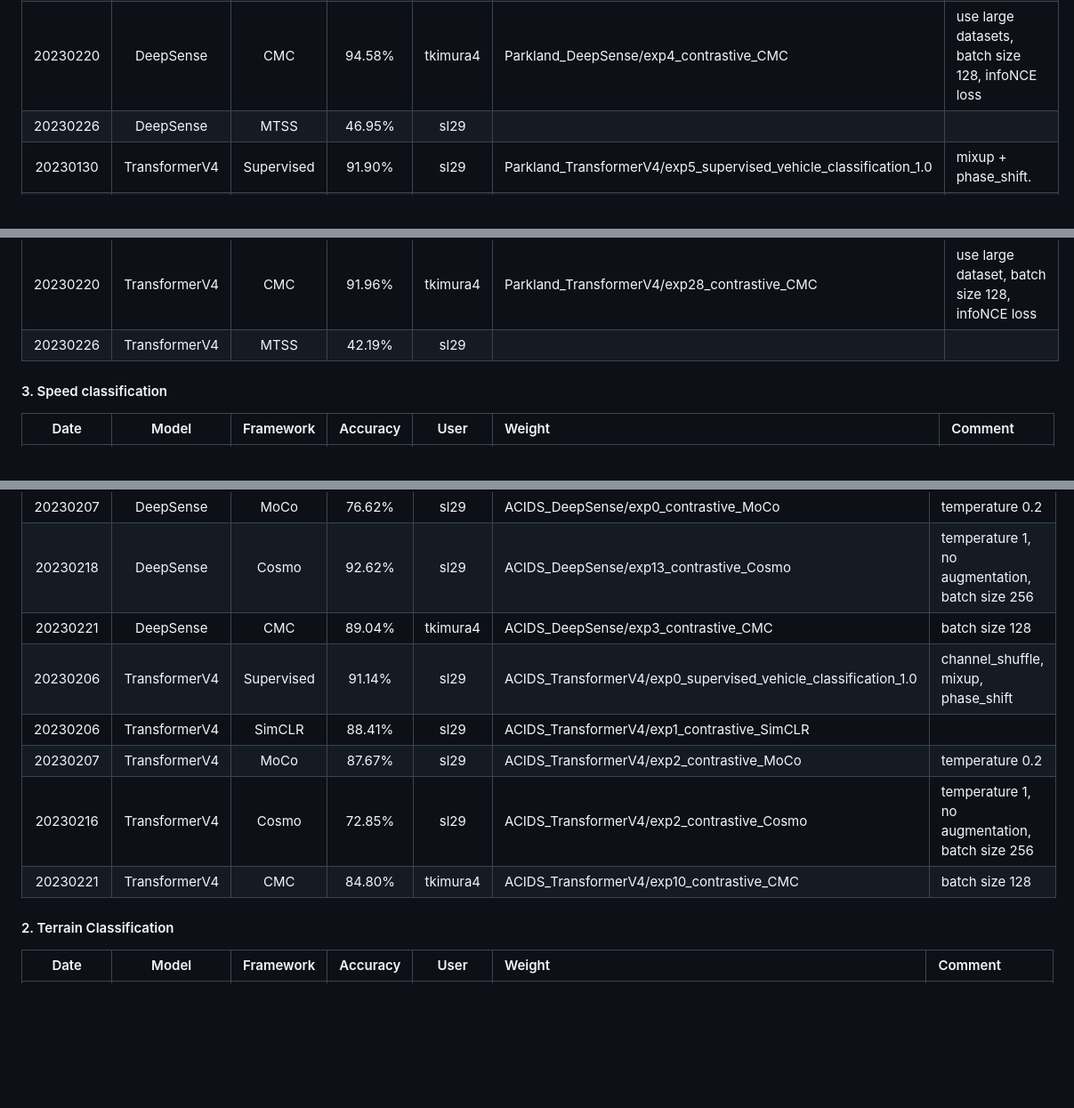
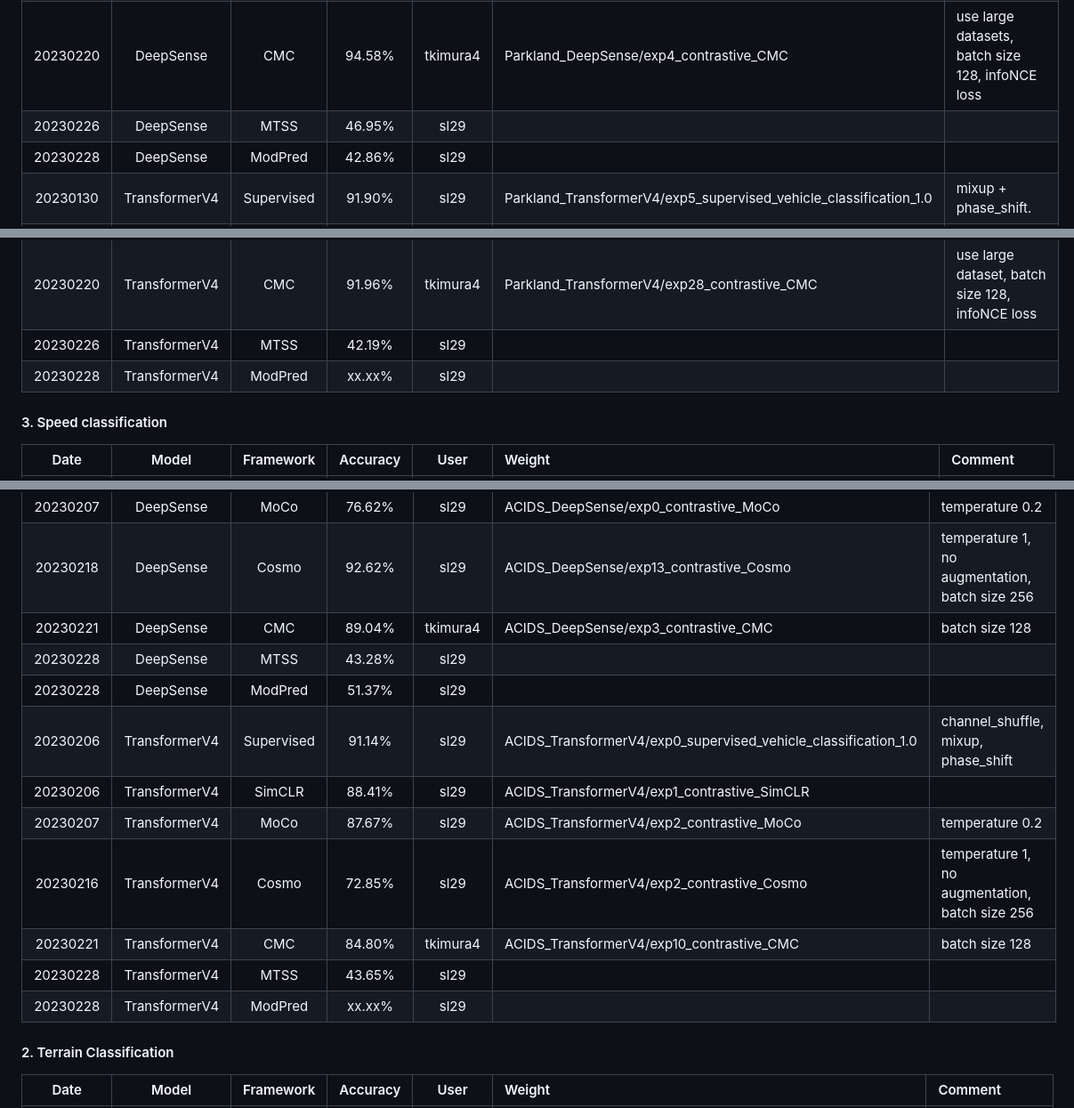
Before and after one commit to tomoyoshki/sensing-nn, a Markdown page: README.md, 3 parts joined by grey strips. Shown at 89% size. Drawn GitHub-style; blank space fills up the shorter version.

```diff
--- a/README.md
+++ b/README.md
@@ -72,13 +72,15 @@ CUDA_VISIBLE_DEVICES=0 python3 test.py -dataset=ACIDS -train_mode=predictive -pr
 | 20230211    | DeepSense | MoCo | 88.34%   |  tkimura4 | Parkland_TransformerV4/exp0_contrastive_MoCo | use large dataset, batch size 64|
 | 20230218    | DeepSense | Cosmo | 91.36%   | sl29 | Parkland_DeepSense/exp0_contrastive_Cosmo | temperature 1, no augmentation, batch size 256 |
 | 20230220    | DeepSense | CMC | 94.58%   |  tkimura4 | Parkland_DeepSense/exp4_contrastive_CMC | use large datasets, batch size 128, infoNCE loss|
-| 20230226    | DeepSense | MTSS | 46.95% | sl29 | | |
+| 20230226    | DeepSense | MTSS | 46.95% | sl29 | |
+| 20230228    | DeepSense | ModPred | 42.86% | sl29 | | ||
 | 20230130    | TransformerV4 | Supervised | 91.90%   |  sl29 | Parkland_TransformerV4/exp5_supervised_vehicle_classification_1.0 | mixup + phase_shift. |
 | 20230130    | TransformerV4 | SimCLR | 93.03%   |  sl29 | Parkland_TransformerV4/exp22_contrastive_SimCLR | use large dataset, batch size 256|
 | 20230212    | TransformerV4 | MoCo | 94.31%   |  tkimura4 | Parkland_TransformerV4/exp0_contrastive_MoCo | use large dataset, batch size 256|
 | 20230223    | TransformerV4 | Cosmo | 23.04%   | sl29 | Parkland_TransformerV4/exp0_contrastive_Cosmo | temperature 1, no augmentation, batch size 256 |
 | 20230220    | TransformerV4 | CMC | 91.96%   |  tkimura4 | Parkland_TransformerV4/exp28_contrastive_CMC | use large dataset, batch size 128, infoNCE loss|
 | 20230226    | TransformerV4 | MTSS | 42.19% | sl29 | | |
+| 20230228    | TransformerV4 | ModPred | xx.xx% | sl29 | | |
 
 #### 3. Speed classification
 
@@ -123,11 +123,15 @@ CUDA_VISIBLE_DEVICES=0 python3 test.py -dataset=ACIDS -train_mode=predictive -pr
 | 20230207    | DeepSense | MoCo | 76.62%   | sl29 | ACIDS_DeepSense/exp0_contrastive_MoCo | temperature 0.2 |
 | 20230218    | DeepSense | Cosmo | 92.62%   | sl29 | ACIDS_DeepSense/exp13_contrastive_Cosmo | temperature 1, no augmentation, batch size 256 |
 | 20230221    | DeepSense | CMC | 89.04%   | tkimura4 | ACIDS_DeepSense/exp3_contrastive_CMC | batch size 128 |
+| 20230228    | DeepSense | MTSS | 43.28% | sl29 | | ||
+| 20230228    | DeepSense | ModPred | 51.37% | sl29 | | ||
 | 20230206    | TransformerV4 | Supervised | 91.14%   | sl29 | ACIDS_TransformerV4/exp0_supervised_vehicle_classification_1.0 | channel_shuffle, mixup, phase_shift |
 | 20230206    | TransformerV4 | SimCLR | 88.41%   | sl29 | ACIDS_TransformerV4/exp1_contrastive_SimCLR |  |
 | 20230207    | TransformerV4 | MoCo | 87.67%   | sl29 | ACIDS_TransformerV4/exp2_contrastive_MoCo | temperature 0.2 |
 | 20230216    | TransformerV4 | Cosmo | 72.85%   | sl29 | ACIDS_TransformerV4/exp2_contrastive_Cosmo | temperature 1, no augmentation, batch size 256 |
 | 20230221    | TransformerV4 | CMC | 84.80%   | tkimura4 | ACIDS_TransformerV4/exp10_contrastive_CMC | batch size 128 |
+| 20230228    | TransformerV4 | MTSS | 43.65% | sl29 | | ||
+| 20230228    | TransformerV4 | ModPred | xx.xx% | sl29 | | ||
 
 #### 2. Terrain Classification
 |  Date       | Model | Framework |   Accuracy  | User | Weight | Comment |
```
Also changed, not shown: other parts of README.md (+0 -2 lines).
